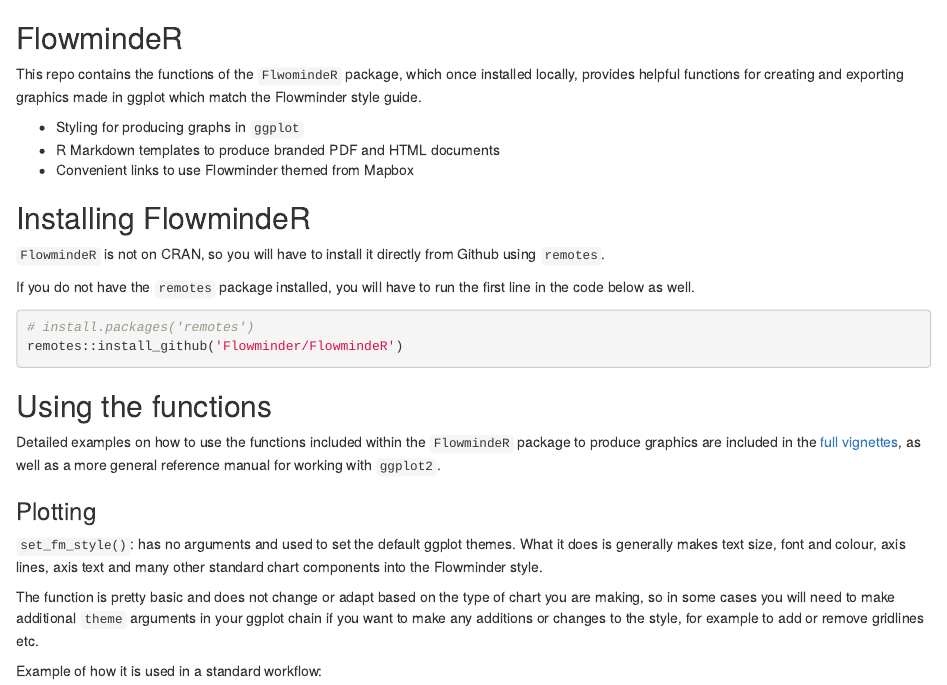
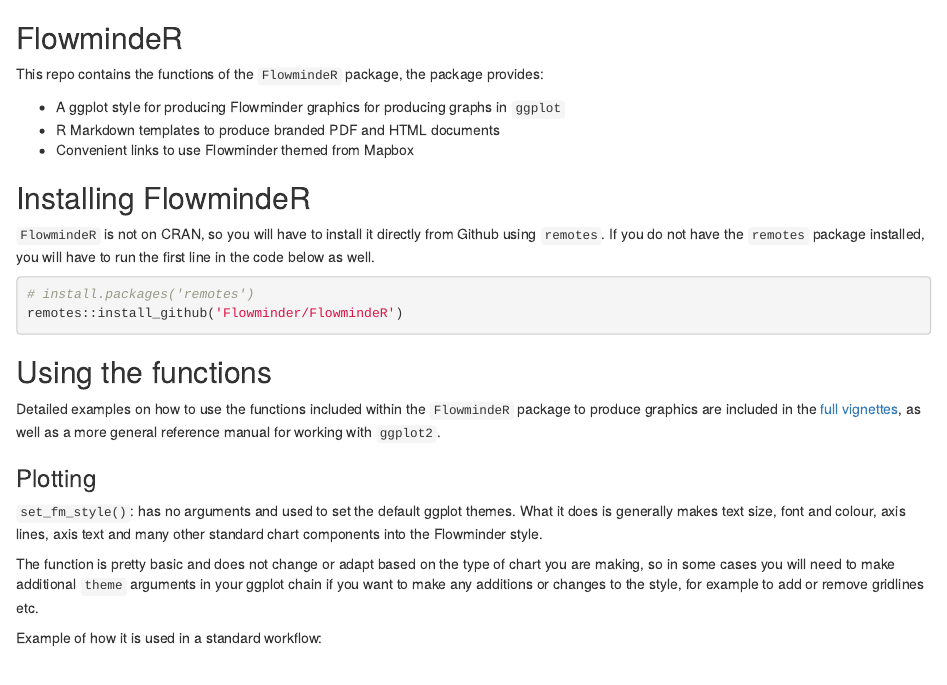
Before and after one commit to Flowminder/FlowmindeR, an R Markdown document (README.Rmd): the page in a window 1100 px wide, from its top. Rendered offline with R 4.5, knitr and Pandoc, with nearby package versions; some code elsewhere in the file could not run offline; the gapminder table comes from the copy in Python's plotly package.

Commit message:
Minor update

````diff
--- a/README.Rmd
+++ b/README.Rmd
@@ -17,17 +17,15 @@
 
 ## FlowmindeR
 
-This repo contains the functions of the `FlwomindeR` package, which once installed locally, provides helpful functions for creating and exporting  graphics made in ggplot which match the Flowminder style guide.
+This repo contains the functions of the `FlowmindeR` package, the package provides:
 
-- Styling for producing graphs in `ggplot`
+- A ggplot style for producing Flowminder graphics for producing graphs in `ggplot`
 - R Markdown templates to produce branded PDF and HTML documents
 - Convenient links to use Flowminder themed from Mapbox
 
 ## Installing FlowmindeR
 
-`FlowmindeR` is not on CRAN, so you will have to install it directly from Github using `remotes`.
-
-If you do not have the `remotes` package installed, you will have to run the first line in the code below as well.
+`FlowmindeR` is not on CRAN, so you will have to install it directly from Github using `remotes`. If you do not have the `remotes` package installed, you will have to run the first line in the code below as well.
 
 ```{r, eval = F}
 # install.packages('remotes')
````
Also changed, not shown: vignettes/graphics.Rmd (+2 -2 lines), docs/pkgdown.yml, 4 other files.
